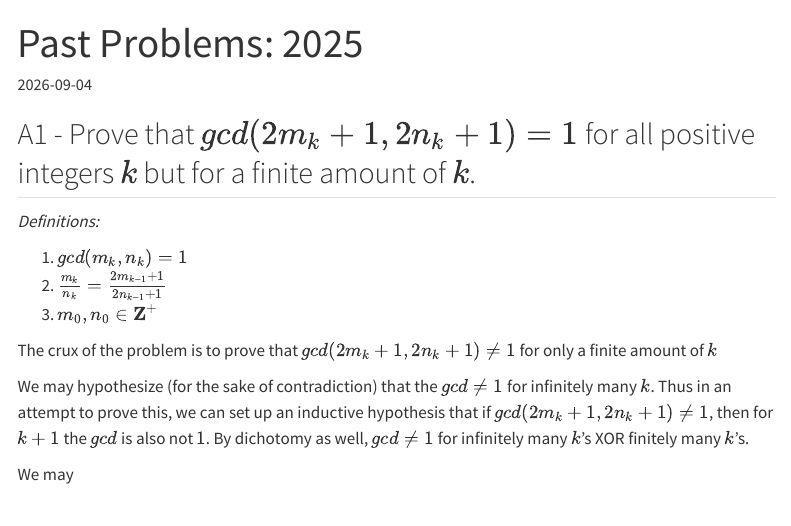
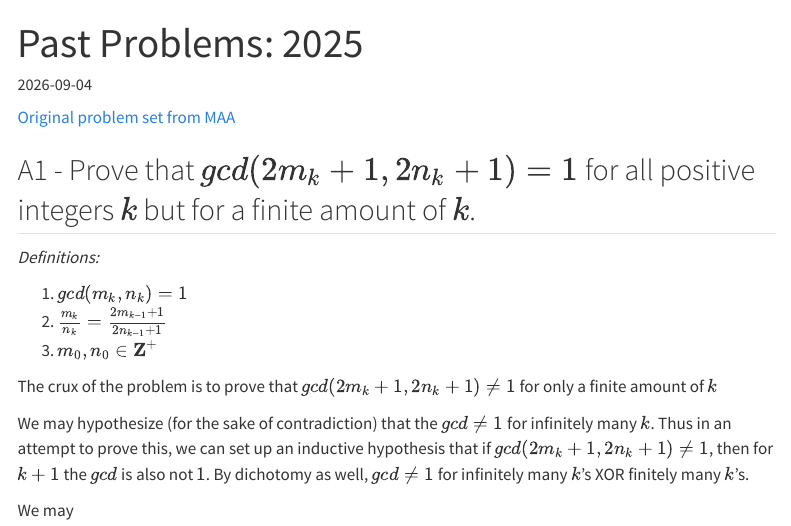
Before and after one commit to alany08/alany08.github.io, a Quarto document (notes/putnam/problems/2025.qmd): the page in a window 1100 px wide, from its top. Rendered offline with R 4.5, knitr and Pandoc in place of Quarto, with nearby package versions; menus at the side of the page are left out.

Commit message:
link to original MAA set for 2025

```diff
--- a/notes/putnam/problems/2025.qmd
+++ b/notes/putnam/problems/2025.qmd
@@ -4,6 +4,7 @@
 date: 2026-09-04
 ---
 
+[Original problem set from MAA](https://maa.org/wp-content/uploads/2026/02/2025-Putnam-Problems-for-Sessions-A-and-B.pdf)
 
 A1 - Prove that $gcd(2m_k + 1, 2n_k + 1) = 1$ for all positive integers $k$ but for a finite amount of $k$.
 ---
```
